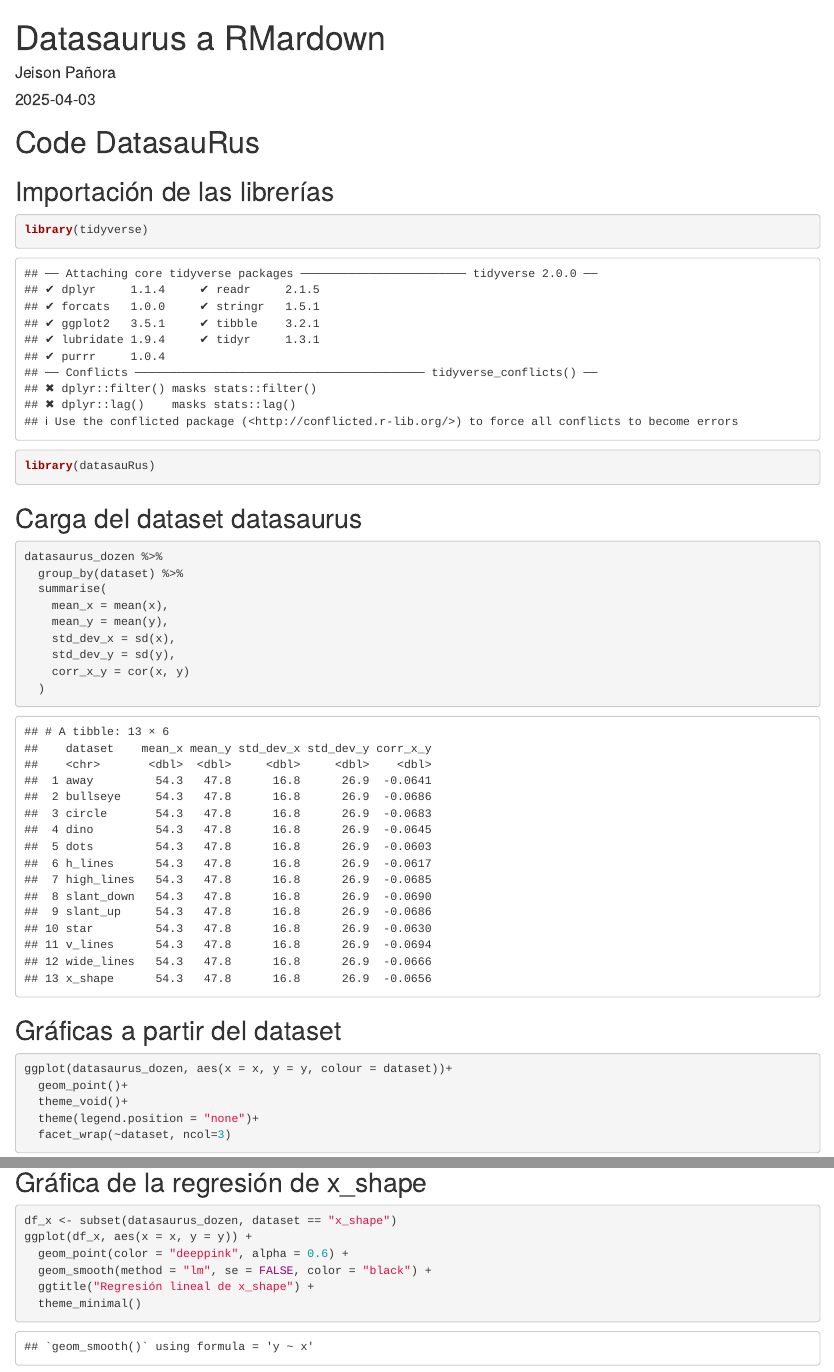
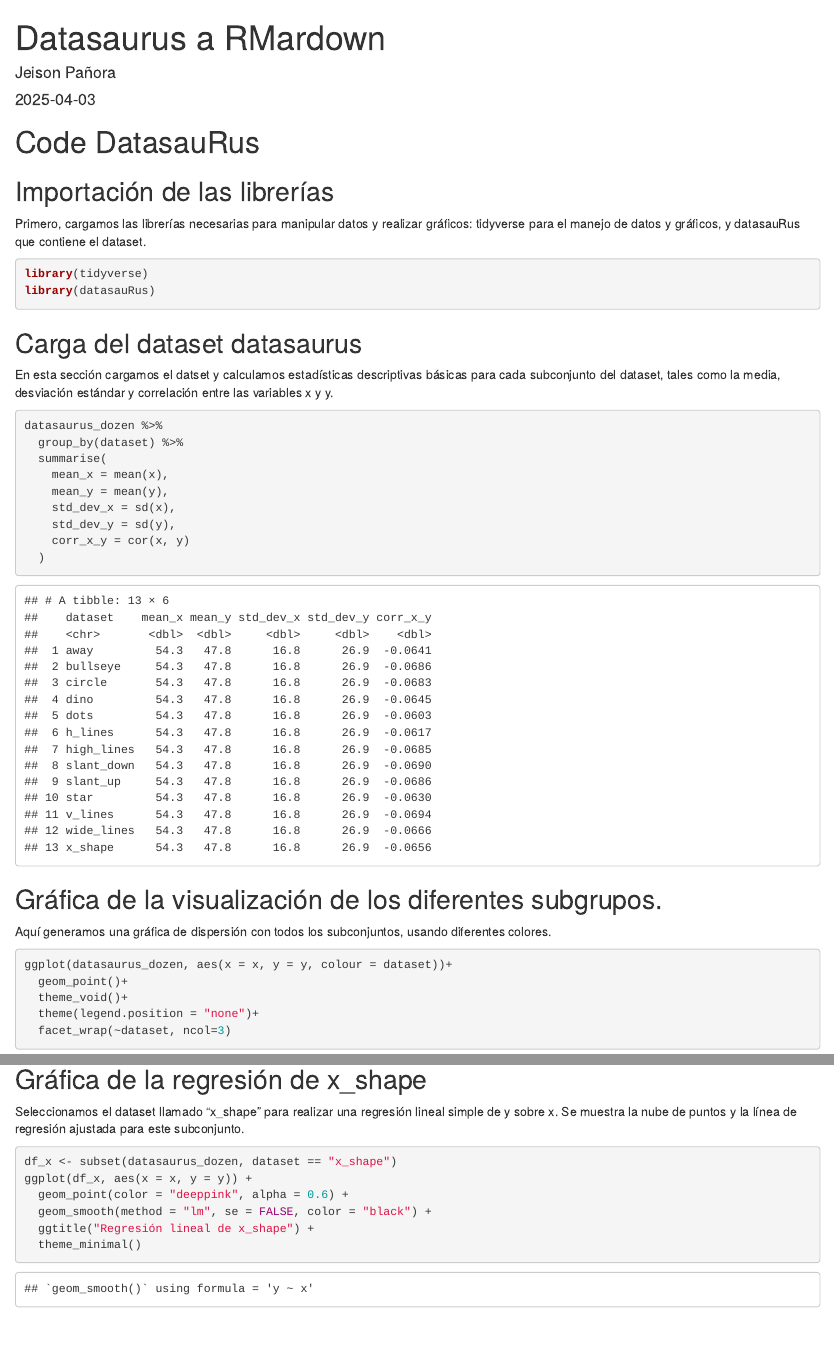
Before and after one commit to jeisomn/Anscombe, an R Markdown document (R/Datasaurus.Rmd): the page in a window 1100 px wide, from its top, and a second part further down, joined at a grey line. The pictures show the output file R/Datasaurus.html that the author committed with the source, opened offline.

Commit message:
feat: Implementation of missing files

````diff
--- a/R/Datasaurus.Rmd
+++ b/R/Datasaurus.Rmd
@@ -15,12 +15,17 @@ knitr::opts_chunk$set(echo = TRUE)
 
 ## Importación de las librerías
 
-```{r librarys}
+Primero, cargamos las librerías necesarias para manipular datos y realizar gráficos: tidyverse para el manejo de datos y gráficos, y datasauRus que contiene el dataset.
+
+```{r librarys, message=FALSE, warning=FALSE}
 library(tidyverse)
 library(datasauRus)
 ```
 
 ## Carga del dataset datasaurus
+
+En esta sección cargamos el datset y calculamos estadísticas descriptivas básicas para cada subconjunto del dataset, tales como la media, desviación estándar y correlación entre las variables x y y.
+
 ```{r}
 
 ```
@@ -37,7 +42,9 @@ datasaurus_dozen %>%
   )
 ```
 
-## Gráficas a partir del dataset
+## Gráfica de la visualización de los diferentes subgrupos.
+
+Aquí generamos una gráfica de dispersión con todos los subconjuntos, usando diferentes colores.
 
 ```{r grafica}
 ggplot(datasaurus_dozen, aes(x = x, y = y, colour = dataset))+
@@ -48,6 +55,8 @@ ggplot(datasaurus_dozen, aes(x = x, y = y, colour = dataset))+
 ```
 
 ## Gráfica de la regresión de x_shape
+
+Seleccionamos el dataset llamado "x_shape" para realizar una regresión lineal simple de y sobre x. Se muestra la nube de puntos y la línea de regresión ajustada para este subconjunto.
 
 ```{r}
 df_x <- subset(datasaurus_dozen, dataset == "x_shape")
````
Also changed, not shown: Python/Regresion_lineal_anscombe.html (added), R/Datasaurus.html, R/Datasaurus.Rmd (7 more changed lines), 1 other file.
